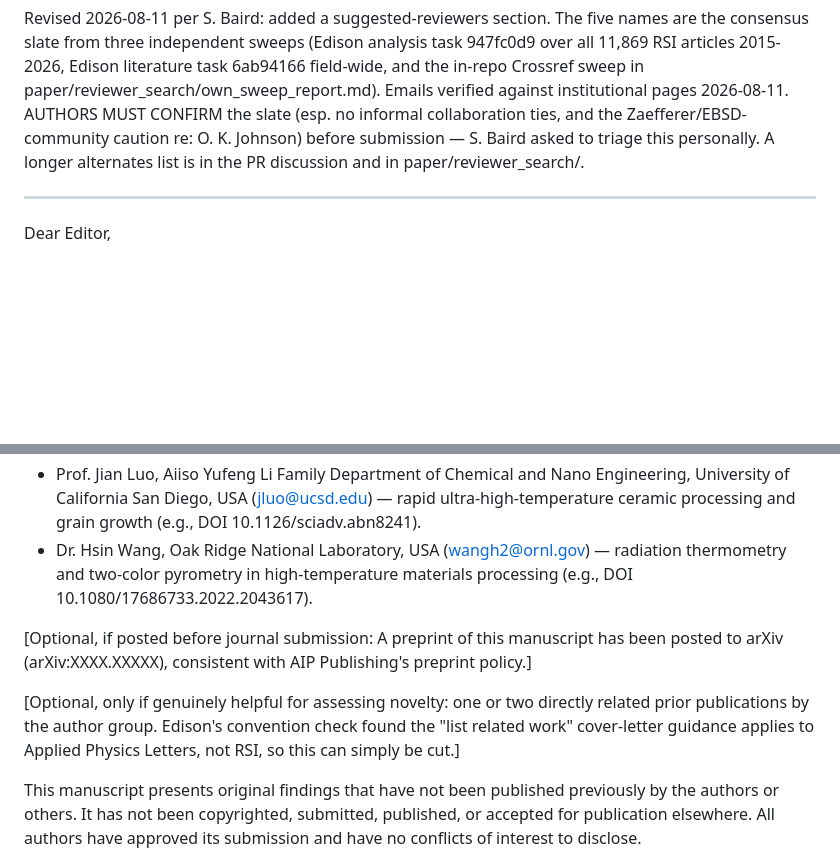
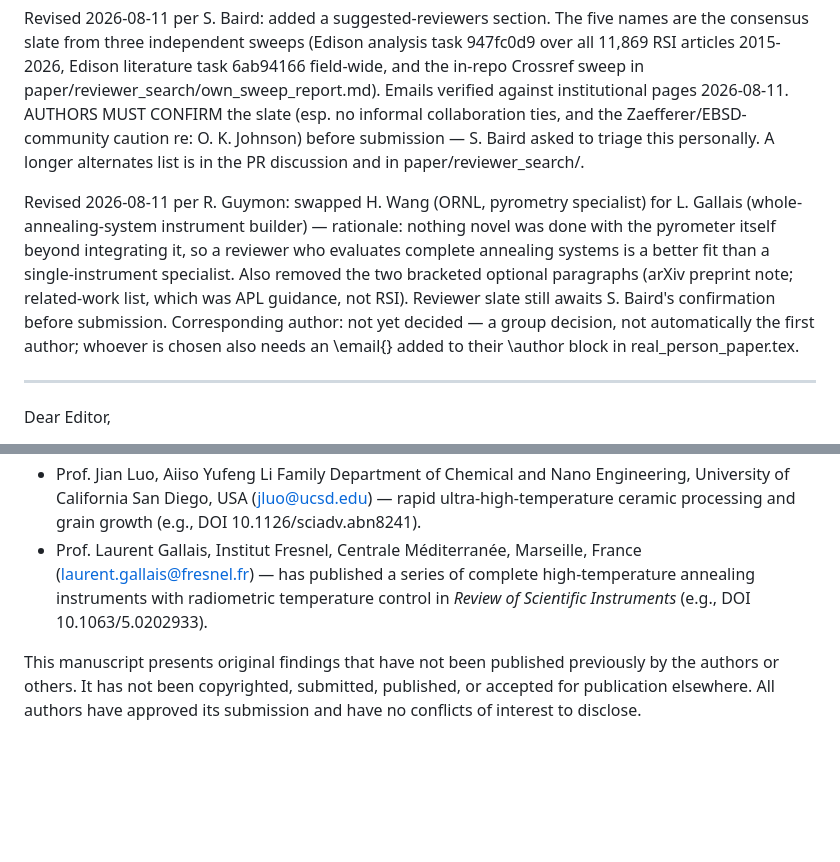
Before and after one commit to vertical-cloud-lab/custom-induction-furnace, a Markdown page: paper/cover_letter_draft.md, 2 parts joined by grey strips. GitHub-like rendering; blank space fills up the shorter version.

Commit message:
Cover letter: swap Wang for Gallais in reviewer slate; drop optional paragraphs
Per R. Guymon's request: Gallais covers complete annealing-system
instruments rather than pyrometry alone, and the two bracketed optional
paragraphs (arXiv note, APL-only related-work list) are removed.

Co-authored-by: Ronnie Guymon <244881888+ronnie-guymon@users.noreply.github.com>
Co-Authored-By: Claude Fable 5 <noreply@anthropic.com>

```diff
--- a/paper/cover_letter_draft.md
+++ b/paper/cover_letter_draft.md
@@ -29,6 +29,18 @@ caution re: O. K. Johnson) before submission — S. Baird asked to triage
 this personally. A longer alternates list is in the PR discussion and
 in paper/reviewer_search/.
 
+Revised 2026-08-11 per R. Guymon: swapped H. Wang (ORNL, pyrometry
+specialist) for L. Gallais (whole-annealing-system instrument builder) —
+rationale: nothing novel was done with the pyrometer itself beyond
+integrating it, so a reviewer who evaluates complete annealing systems
+is a better fit than a single-instrument specialist. Also removed the
+two bracketed optional paragraphs (arXiv preprint note; related-work
+list, which was APL guidance, not RSI). Reviewer slate still awaits
+S. Baird's confirmation before submission. Corresponding author: not
+yet decided — a group decision, not automatically the first author;
+whoever is chosen also needs an \email{} added to their \author block
+in real_person_paper.tex.
+
 ---
 
 Dear Editor,
@@ -51,11 +63,7 @@ We respectfully suggest the following potential reviewers, whose published work
 - Prof. Cheng-Chi Tai, Department of Electrical Engineering, National Cheng Kung University, Tainan, Taiwan (ctai@mail.ncku.edu.tw) — induction-heating systems with feedback temperature control (e.g., DOI 10.1063/5.0066308).
 - Dr. Stefan Zaefferer, Max Planck Institute for Sustainable Materials, Düsseldorf, Germany (s.zaefferer@mpie.de) — EBSD instrumentation and methodology (e.g., DOI 10.1063/5.0087945).
 - Prof. Jian Luo, Aiiso Yufeng Li Family Department of Chemical and Nano Engineering, University of California San Diego, USA (jluo@ucsd.edu) — rapid ultra-high-temperature ceramic processing and grain growth (e.g., DOI 10.1126/sciadv.abn8241).
-- Dr. Hsin Wang, Oak Ridge National Laboratory, USA (wangh2@ornl.gov) — radiation thermometry and two-color pyrometry in high-temperature materials processing (e.g., DOI 10.1080/17686733.2022.2043617).
-
-[Optional, if posted before journal submission: A preprint of this manuscript has been posted to arXiv (arXiv:XXXX.XXXXX), consistent with AIP Publishing's preprint policy.]
-
-[Optional, only if genuinely helpful for assessing novelty: one or two directly related prior publications by the author group. Edison's convention check found the "list related work" cover-letter guidance applies to Applied Physics Letters, not RSI, so this can simply be cut.]
+- Prof. Laurent Gallais, Institut Fresnel, Centrale Méditerranée, Marseille, France (laurent.gallais@fresnel.fr) — has published a series of complete high-temperature annealing instruments with radiometric temperature control in *Review of Scientific Instruments* (e.g., DOI 10.1063/5.0202933).
 
 This manuscript presents original findings that have not been published previously by the authors or others. It has not been copyrighted, submitted, published, or accepted for publication elsewhere. All authors have approved its submission and have no conflicts of interest to disclose.
 
```
